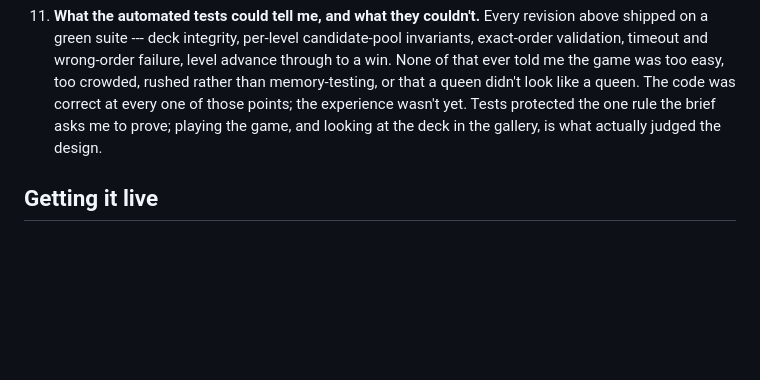
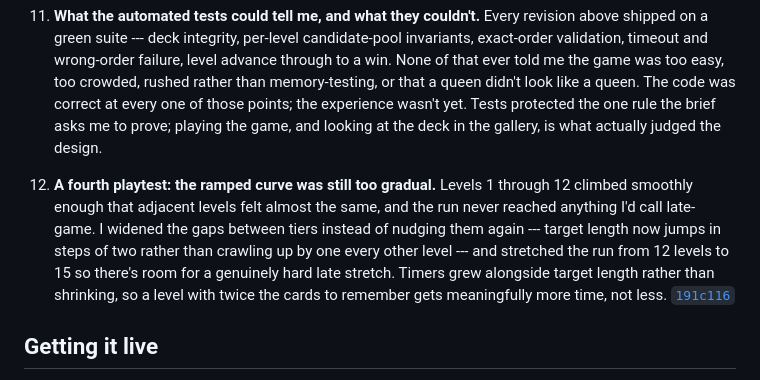
Before and after one commit to comp4020-agentic-coding-studio/comp4020-crit5-GuangdeShi, a Markdown page: PROCESS.md, the part around the change. Drawn GitHub-style; blank space fills up the shorter version.

Commit message:
Document the difficulty-curve revision: bigger tiers, 15 levels

```diff
--- a/PROCESS.md
+++ b/PROCESS.md
@@ -152,6 +152,17 @@ vendored public-domain standard deck rather than anything hand-drawn.
     protected the one rule the brief asks me to prove; playing the game, and
     looking at the deck in the gallery, is what actually judged the design.
 
+12. **A fourth playtest: the ramped curve was still too gradual.** Levels 1
+    through 12 climbed smoothly enough that adjacent levels felt almost the
+    same, and the run never reached anything I'd call late-game. I widened
+    the gaps between tiers instead of nudging them again --- target length
+    now jumps in steps of two rather than crawling up by one every other
+    level --- and stretched the run from 12 levels to 15 so there's room for
+    a genuinely hard late stretch. Timers grew alongside target length rather
+    than shrinking, so a level with twice the cards to remember gets
+    meaningfully more time, not less.
+    [`191c116`](https://github.com/comp4020-agentic-coding-studio/comp4020-crit5-GuangdeShi/commit/191c116)
+
 ## Getting it live
 
 The repository stayed private through all of the above, by design --- CI is
```
